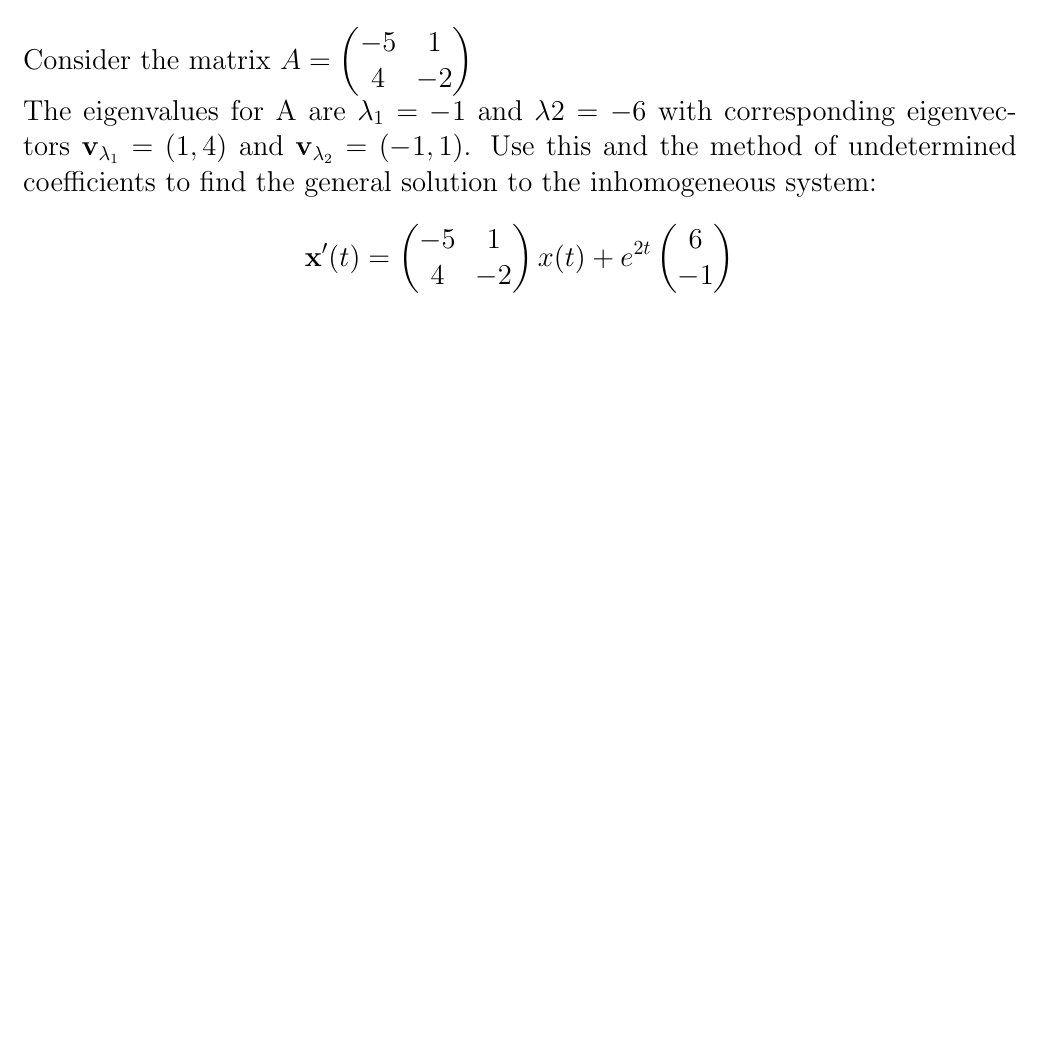
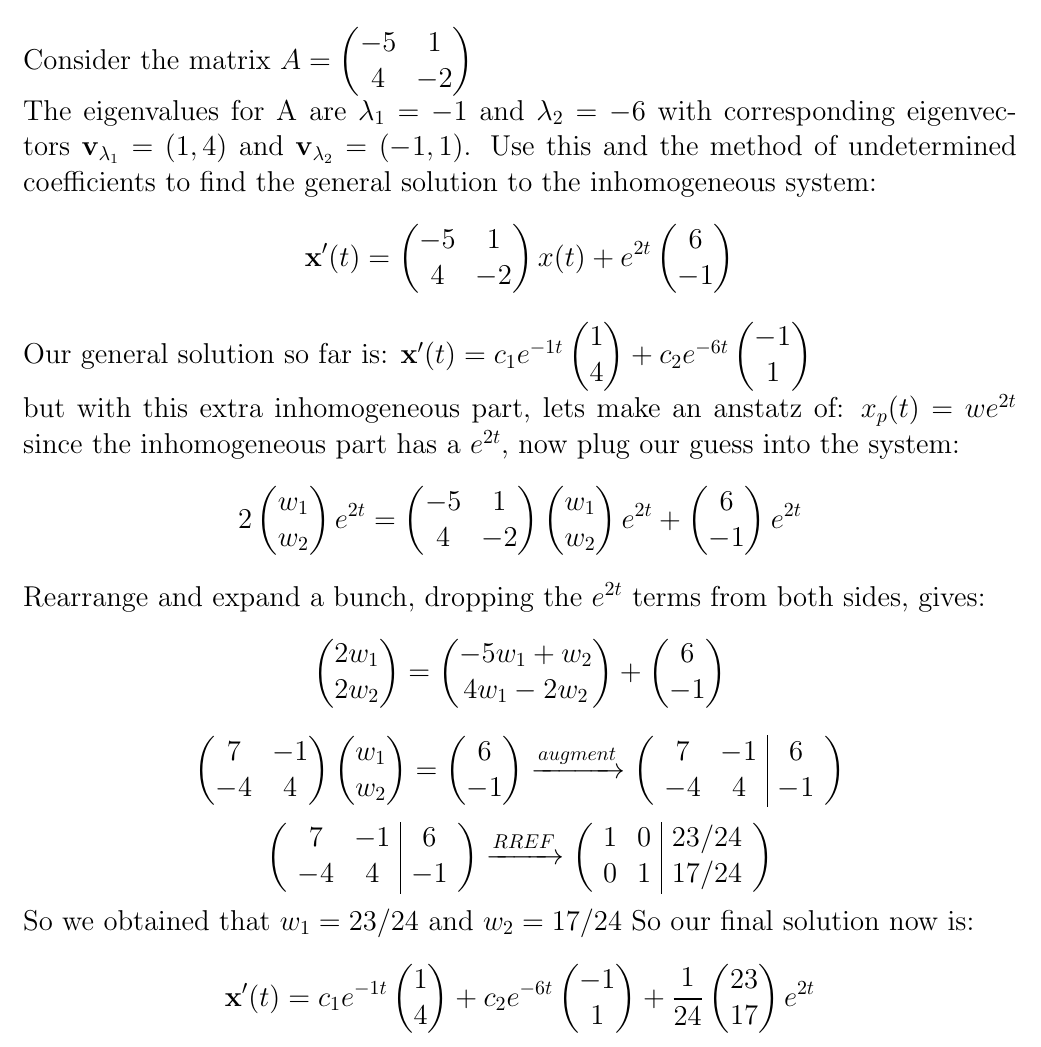
Before and after one commit to JackL1999/Math-675-Grad-Diff-EQ, a LaTeX problem sheet (Homework/HW_5_5-13.tex): part of page 1 of 4 before the commit and part of page 1 of 5 after it, cut so that both start at the same text, the shorter picture padded with empty space. Compiled offline with pdfLaTeX.

Commit message:
Forgot #1, Now Finished HW 5

```diff
--- a/Homework/HW_5_5-13.tex
+++ b/Homework/HW_5_5-13.tex
@@ -95,11 +95,39 @@
 Consider the matrix $A = \begin{pmatrix} -5 & 1 \\ 4 & -2 \end{pmatrix}$ \\
 The eigenvalues for A are
 $\lambda_1 = -1$ and
-$\lambda 2 = -6$ with corresponding eigenvectors
+$\lambda_2 = -6$ with corresponding eigenvectors
 $\mathbf{v}_{\lambda_1} = (1, 4)$ and
 $\mathbf{v}_{\lambda_2} = (-1, 1)$.
 Use this and the method of undetermined coefficients to find the general solution to the inhomogeneous system:
 \[\mathbf{x}'(t) = \begin{pmatrix} -5 & 1 \\ 4 & -2 \end{pmatrix} x(t) + e^{2t}\begin{pmatrix} 6 \\ -1 \end{pmatrix}\]
+
+\noindent
+Our general solution so far is: $\mathbf{x}'(t) = c_1 e^{-1t} \begin{pmatrix} 1 \\ 4 \end{pmatrix} + c_2 e^{-6t} \begin{pmatrix} -1 \\ 1 \end{pmatrix}$ \\
+but with this extra inhomogeneous part, lets make an anstatz of: $x_p(t) = we^{2t}$ since the inhomogeneous part has a $e^{2t}$, now plug our guess into the system:
+\[2\begin{pmatrix} w_1 \\ w_2 \end{pmatrix} e^{2t} = \begin{pmatrix} -5 & 1 \\ 4 & -2 \end{pmatrix} \begin{pmatrix} w_1 \\ w_2 \end{pmatrix} e^{2t} + \begin{pmatrix} 6 \\ -1 \end{pmatrix}e^{2t}\]
+Rearrange and expand a bunch, dropping the $e^{2t}$ terms from both sides, gives:
+\[\begin{pmatrix} 2w_1 \\ 2w_2 \end{pmatrix} = \begin{pmatrix} -5w_1 + w_2 \\ 4w_1 - 2w_2 \end{pmatrix} + \begin{pmatrix} 6 \\ -1 \end{pmatrix} \]
+\[\begin{pmatrix} 7 & -1 \\ -4 & 4 \end{pmatrix} \begin{pmatrix} w_1 \\ w_2 \end{pmatrix} = \begin{pmatrix} 6 \\ -1 \end{pmatrix}
+\xrightarrow{augment}
+\left(\begin{array}{cc|c}
+    7 & -1 & 6 \\
+    -4 & 4 & -1
+\end{array}\right) \]
+\[\left(\begin{array}{cc|c}
+    7 & -1 & 6 \\
+    -4 & 4 & -1
+\end{array}\right)
+\xrightarrow{RREF}
+\left(\begin{array}{cc|c}
+    1 & 0 & 23/24 \\
+    0 & 1 & 17/24
+\end{array}\right)
+\]
+So we obtained that $w_1 = 23/24$ and $w_2 = 17/24$
+So our final solution now is:
+\[\mathbf{x}'(t) = c_1 e^{-1t} \begin{pmatrix} 1 \\ 4 \end{pmatrix} + c_2 e^{-6t} \begin{pmatrix} -1 \\ 1 \end{pmatrix} + \frac{1}{24}\begin{pmatrix} 23 \\ 17 \end{pmatrix} e^{2t}\]
+
+\vspace{5cm}
 
 \section*{Question 2:}
 Consider the matrix $A = \begin{pmatrix} 2 & -1 \\ 3 & 2 \end{pmatrix}$ \\
```
Also changed, not shown: Homework/HW_5_5-13.pdf, Homework/HW_5_5-13.tex (2 more changed lines).
